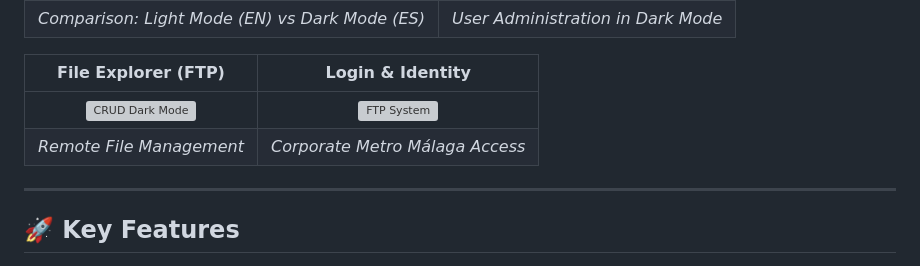
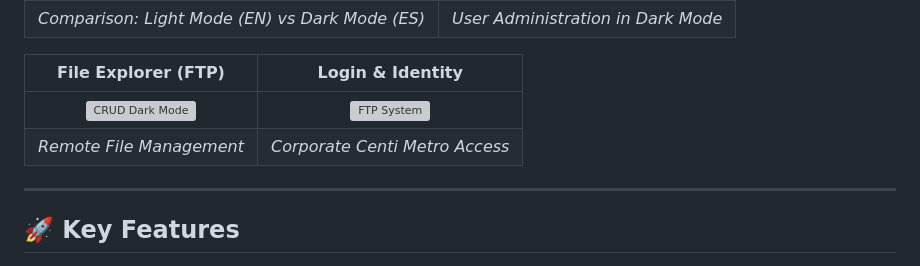
Before and after one commit to BudzowskiPiotrek/Modem_Family, a Markdown page: README.md, the part around the change. Rendered like a GitHub page; grey boxes are pictures that could not be loaded.

Commit message:
Update corporate access reference in README

```diff
--- a/README.md
+++ b/README.md
@@ -13,7 +13,7 @@ This is a comprehensive Java-based desktop application designed for the administ
 | **File Explorer (FTP)** | **Login & Identity** |
 |:---:|:---:|
 | ![CRUD Dark Mode](https://media.licdn.com/dms/image/v2/D4E22AQH78udZ6UzdVA/feedshare-shrink_1280/B4EZs2W98KIIA0-/0/1766143549601?e=1767830400&v=beta&t=2LquvrelvSwtgwOeyxPWlVt4DQVh89thiMjPa4UGrB8) | ![FTP System](https://media.licdn.com/dms/image/v2/D4E22AQFd2KxbdM09eQ/feedshare-shrink_1280/B4EZs2W98EGUAs-/0/1766143549598?e=1767830400&v=beta&t=17h83TlKr5Rw9UP0_3akXTILT6A5ZWdDhSVjI7xO2vs) |
-| *Remote File Management* | *Corporate Metro Málaga Access* |
+| *Remote File Management* | *Corporate Centi Metro Access* |
 
 ---
 
```
